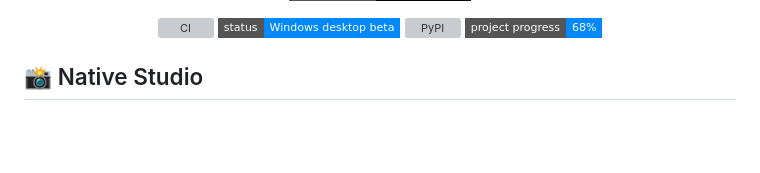
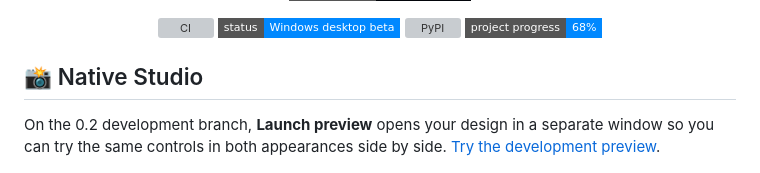
Before and after one commit to Swir/Swirui, a Markdown page: README.md, the part around the change. GitHub-like rendering; badges without logos; blank space fills up the shorter version; grey boxes are pictures that could not be loaded.

Commit message:
Open authored dark and light themes in a native Studio comparison

```diff
--- a/README.md
+++ b/README.md
@@ -23,6 +23,10 @@
 </div>
 
 ## 📸 Native Studio
+
+On the 0.2 development branch, **Launch preview** opens your design in a
+separate window so you can try the same controls in both appearances side by
+side. [Try the development preview](https://github.com/Swir/Swirui/blob/development/0.2/docs/development-0.2.md).
 
 ![SwirUI Studio in dark appearance, captured without a cursor](https://raw.githubusercontent.com/Swir/Swirui/v0.1.0b6/docs/screenshots/studio-dark.png)
 
```
Also changed, not shown: docs/development-0.2.md (added, +22 -0 lines), docs/screenshots/studio-comparison.png (added), 6 other files.
